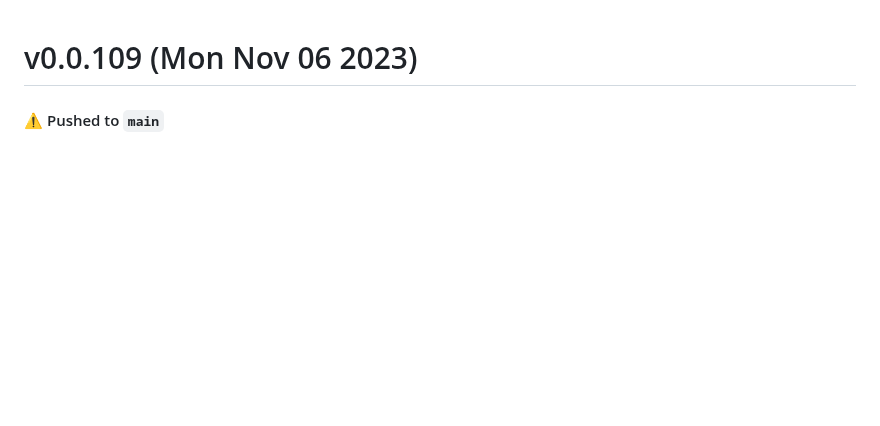
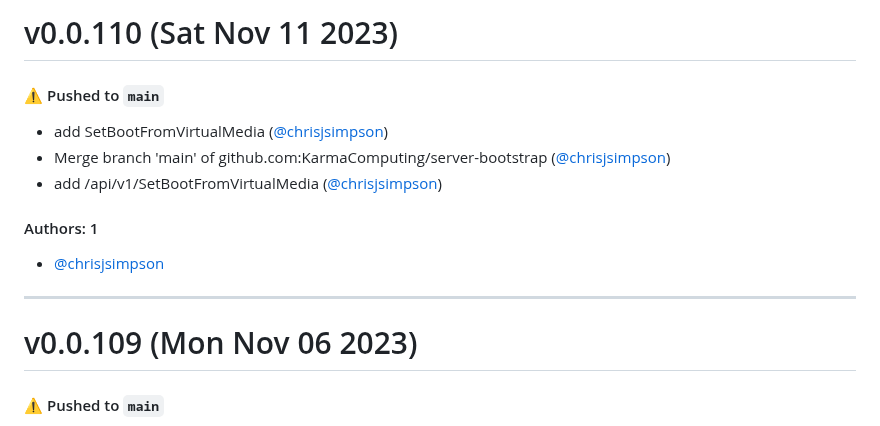
Before and after one commit to KarmaComputing/server-bootstrap, a Markdown page: CHANGELOG.md, the part around the change. GitHub-like rendering; blank space fills up the shorter version.

Commit message:
Update CHANGELOG.md [skip ci]

```diff
--- a/CHANGELOG.md
+++ b/CHANGELOG.md
@@ -1,3 +1,17 @@
+# v0.0.110 (Sat Nov 11 2023)
+
+#### ⚠️ Pushed to `main`
+
+- add SetBootFromVirtualMedia ([@chrisjsimpson](https://github.com/chrisjsimpson))
+- Merge branch 'main' of github.com:KarmaComputing/server-bootstrap ([@chrisjsimpson](https://github.com/chrisjsimpson))
+- add /api/v1/SetBootFromVirtualMedia ([@chrisjsimpson](https://github.com/chrisjsimpson))
+
+#### Authors: 1
+
+- [@chrisjsimpson](https://github.com/chrisjsimpson)
+
+---
+
 # v0.0.109 (Mon Nov 06 2023)
 
 #### ⚠️ Pushed to `main`
```
